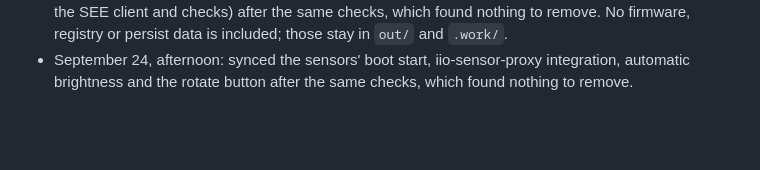
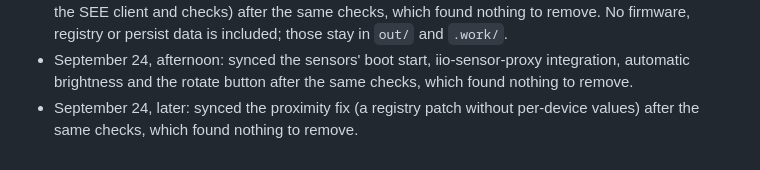
Before and after one commit to Cube-Oakley/omarchy-oneplus7pro, a Markdown page: docs/publishing.md, the part around the change. GitHub-like rendering; blank space fills up the shorter version.

Commit message:
Log the proximity sync to the public branch
Co-Authored-By: Claude Opus 5.5 (1M context) <noreply@anthropic.com>

```diff
--- a/docs/publishing.md
+++ b/docs/publishing.md
@@ -96,3 +96,5 @@ Scan the lines the sync adds (`git diff public main`, excluding the Pages files)
 - September 24, afternoon: synced the sensors' boot start, iio-sensor-proxy
   integration, automatic brightness and the rotate button after the same
   checks, which found nothing to remove.
+- September 24, later: synced the proximity fix (a registry patch without
+  per-device values) after the same checks, which found nothing to remove.
```
